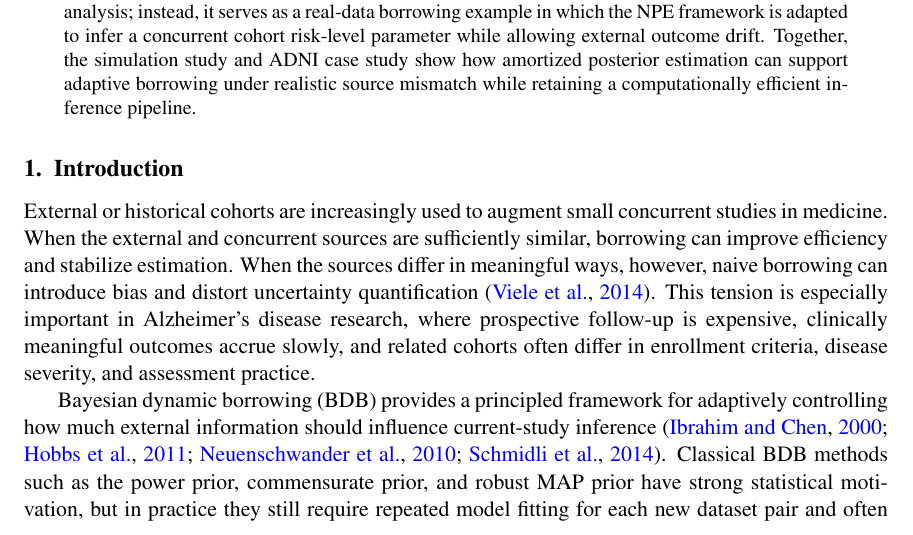
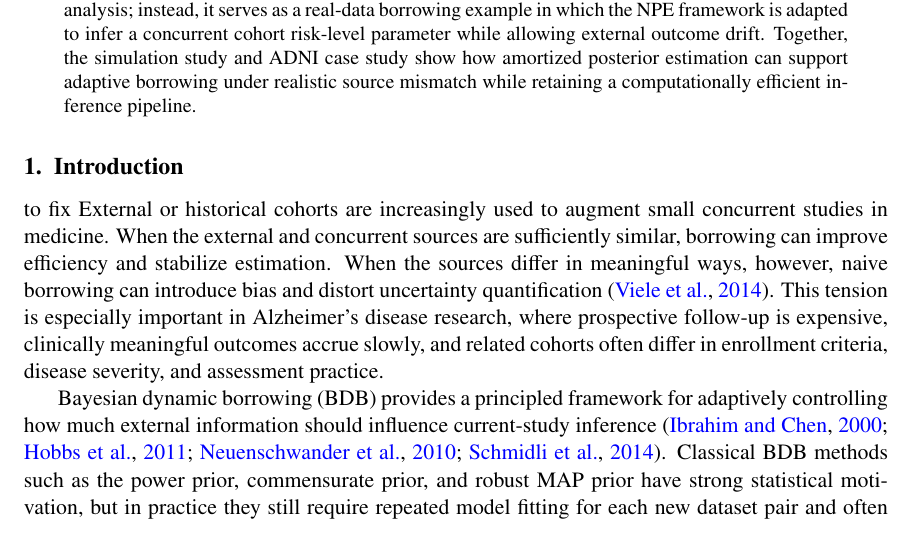
Before and after one commit to ChinHungScott/NPE-for-Bayesian-Dynamic-Borrowing-MLHC-, a LaTeX thesis (main.tex, which reads sections/001intro.tex): part of page 1 of 16, cut so that both start at the same text. Compiled offline with pdfLaTeX.

Commit message:
Update 001intro.tex

```diff
--- a/sections/001intro.tex
+++ b/sections/001intro.tex
@@ -1,5 +1,5 @@
 \section{Introduction}
-
+to fix
 External or historical cohorts are increasingly used to augment small
 concurrent studies in medicine.
 When the external and concurrent sources are sufficiently similar, borrowing
```
